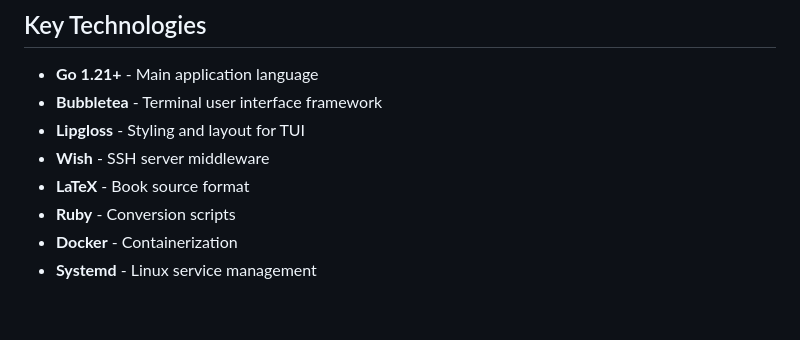
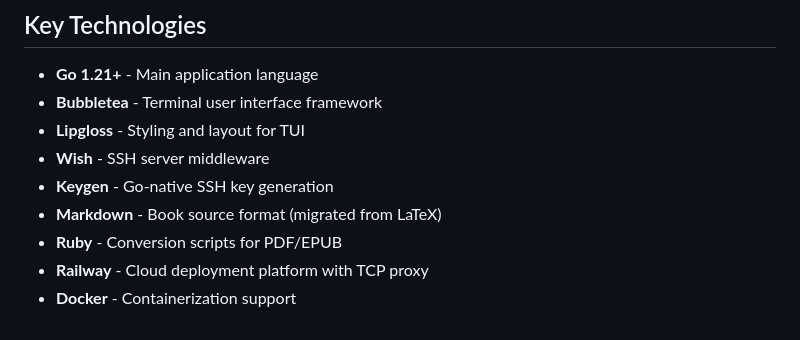
Before and after one commit to internetblacksmith/the_void_chronicles, a Markdown page: CLAUDE.md, the part around one of its changes. Rendered like a GitHub page.

```diff
--- a/CLAUDE.md
+++ b/CLAUDE.md
@@ -189,7 +228,8 @@ The book follows a 50-year timeline chronicling humanity's evolution from chaoti
 - **Bubbletea** - Terminal user interface framework
 - **Lipgloss** - Styling and layout for TUI
 - **Wish** - SSH server middleware
-- **LaTeX** - Book source format
-- **Ruby** - Conversion scripts
-- **Docker** - Containerization
-- **Systemd** - Linux service management
+- **Keygen** - Go-native SSH key generation
+- **Markdown** - Book source format (migrated from LaTeX)
+- **Ruby** - Conversion scripts for PDF/EPUB
+- **Railway** - Cloud deployment platform with TCP proxy
+- **Docker** - Containerization support
```
Also changed, not shown: other parts of CLAUDE.md (+67 -28 lines).
